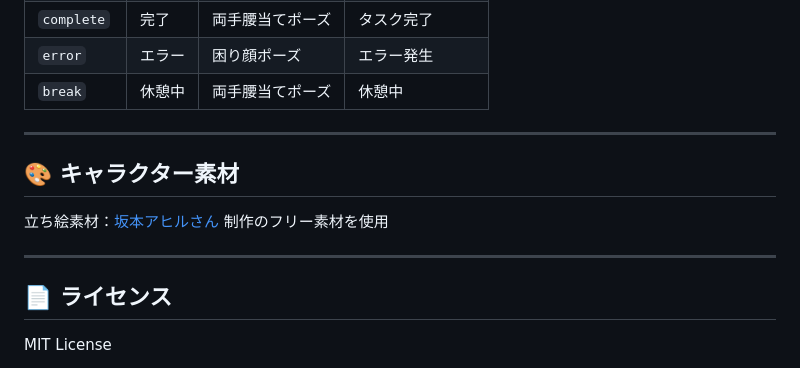
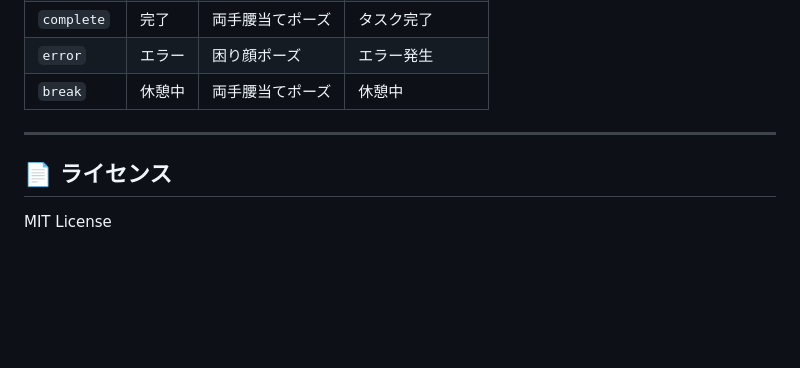
Before and after one commit to MinineAI/zundamon-companion, a Markdown page: README.md, the part around the change. Drawn GitHub-style; blank space fills up the shorter version.

```diff
--- a/README.md
+++ b/README.md
@@ -152,12 +152,6 @@ zundamon-companion/
 
 ---
 
-## 🎨 キャラクター素材
-
-立ち絵素材：[坂本アヒルさん](https://twitter.com/sakamoto_ahr) 制作のフリー素材を使用
-
----
-
 ## 📄 ライセンス
 
 MIT License
```
